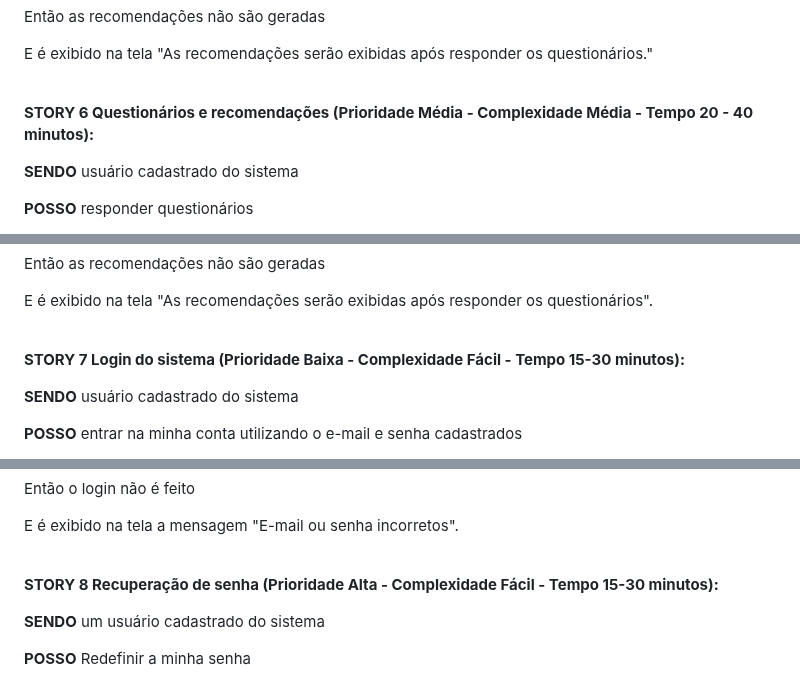
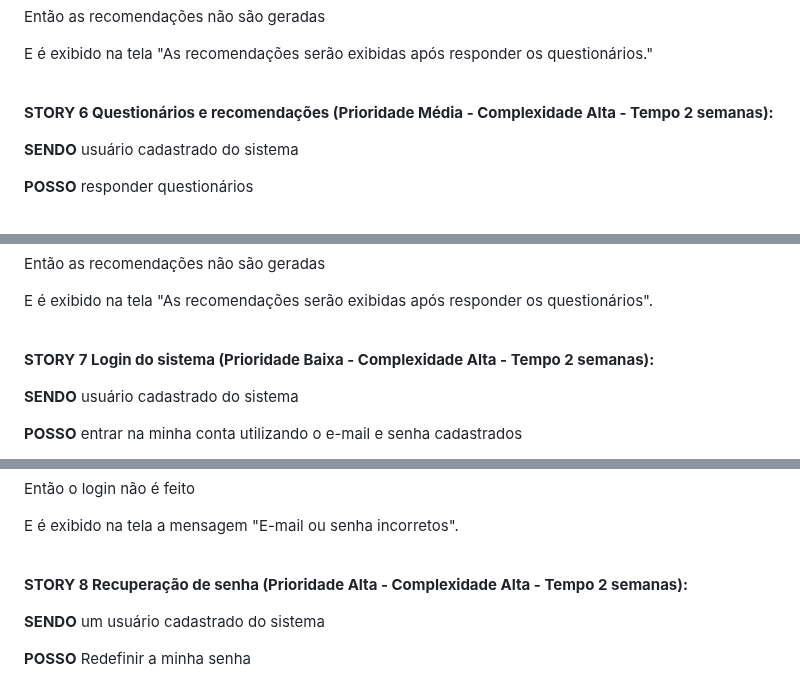
Before and after one commit to DiogoFelipeProgamador/Site-FIT-, a Markdown page: User-stories.md, 3 parts joined by grey strips. Drawn GitHub-style.

```diff
--- a/User-stories.md
+++ b/User-stories.md
@@ -172,7 +172,7 @@ E é exibido na tela "As recomendações serão exibidas após responder os ques
 
 <br>
 
-**STORY 6 Questionários e recomendações (Prioridade Média - Complexidade Média - Tempo 20 - 40 minutos):**
+**STORY 6 Questionários e recomendações (Prioridade Média - Complexidade Alta - Tempo 2 semanas):**
 
 **SENDO**  usuário cadastrado do sistema
 
@@ -203,7 +203,7 @@ E é exibido na tela "As recomendações serão exibidas após responder os ques
 
 <br>
 
-**STORY 7 Login do sistema (Prioridade Baixa - Complexidade Fácil - Tempo 15-30 minutos):**
+**STORY 7 Login do sistema (Prioridade Baixa - Complexidade Alta - Tempo 2 semanas):**
 
 **SENDO** usuário cadastrado do sistema
 
@@ -233,7 +233,7 @@ E é exibido na tela a mensagem "E-mail ou senha incorretos".
 
 <br>
 
-**STORY 8 Recuperação de senha (Prioridade Alta - Complexidade Fácil - Tempo 15-30 minutos):**
+**STORY 8 Recuperação de senha (Prioridade Alta - Complexidade Alta - Tempo 2 semanas):**
 
 **SENDO** um usuário cadastrado do sistema
 
```
Also changed, not shown: other parts of User-stories.md (+7 -7 lines).
